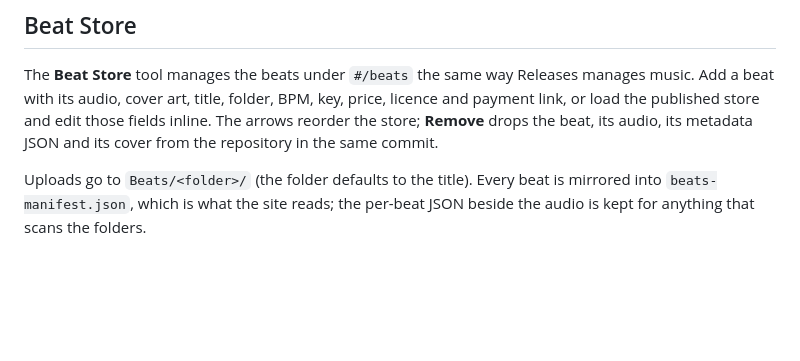
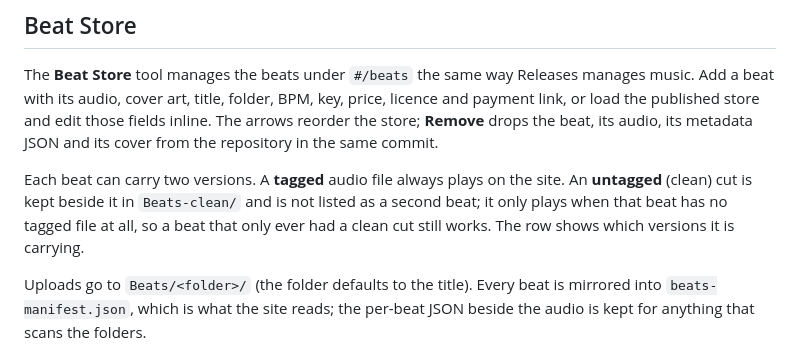
Before and after one commit to shido275/shido275.github.io, a Markdown page: admin/README.md, the part around one of its changes. Rendered like a GitHub page; blank space fills up the shorter version.

```diff
--- a/admin/README.md
+++ b/admin/README.md
@@ -113,6 +113,12 @@ price, licence and payment link, or load the published store and edit those
 fields inline. The arrows reorder the store; **Remove** drops the beat, its
 audio, its metadata JSON and its cover from the repository in the same commit.
 
+Each beat can carry two versions. A **tagged** audio file always plays on the
+site. An **untagged** (clean) cut is kept beside it in `Beats-clean/` and is not
+listed as a second beat; it only plays when that beat has no tagged file at all,
+so a beat that only ever had a clean cut still works. The row shows which
+versions it is carrying.
+
 Uploads go to `Beats/<folder>/` (the folder defaults to the title). Every beat
 is mirrored into `beats-manifest.json`, which is what the site reads; the
 per-beat JSON beside the audio is kept for anything that scans the folders.
```
Also changed, not shown: other parts of admin/README.md (+37 -18 lines).
